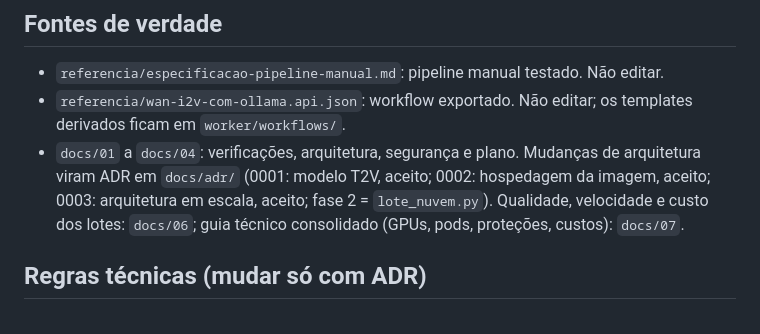
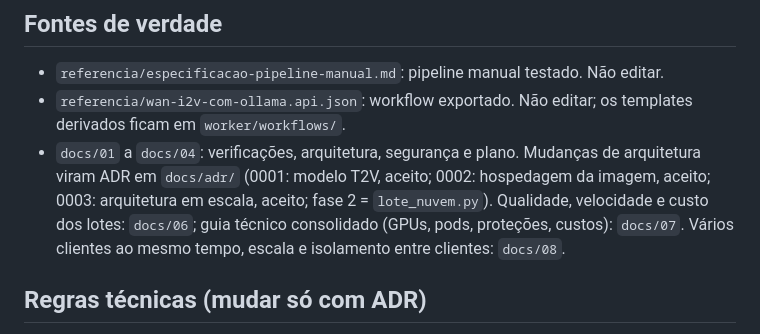
Before and after one commit to M4y-D4y-23h/RENDER2GO, a Markdown page: CLAUDE.md, the part around the change. Drawn GitHub-style.

```diff
--- a/CLAUDE.md
+++ b/CLAUDE.md
@@ -7,7 +7,7 @@ Projeto GPU2GO: plataforma web de geração de vídeo com IA (ver `README.md`).
 
 - `referencia/especificacao-pipeline-manual.md`: pipeline manual testado. Não editar.
 - `referencia/wan-i2v-com-ollama.api.json`: workflow exportado. Não editar; os templates derivados ficam em `worker/workflows/`.
-- `docs/01` a `docs/04`: verificações, arquitetura, segurança e plano. Mudanças de arquitetura viram ADR em `docs/adr/` (0001: modelo T2V, aceito; 0002: hospedagem da imagem, aceito; 0003: arquitetura em escala, aceito; fase 2 = `lote_nuvem.py`). Qualidade, velocidade e custo dos lotes: `docs/06`; guia técnico consolidado (GPUs, pods, proteções, custos): `docs/07`.
+- `docs/01` a `docs/04`: verificações, arquitetura, segurança e plano. Mudanças de arquitetura viram ADR em `docs/adr/` (0001: modelo T2V, aceito; 0002: hospedagem da imagem, aceito; 0003: arquitetura em escala, aceito; fase 2 = `lote_nuvem.py`). Qualidade, velocidade e custo dos lotes: `docs/06`; guia técnico consolidado (GPUs, pods, proteções, custos): `docs/07`. Vários clientes ao mesmo tempo, escala e isolamento entre clientes: `docs/08`.
 
 ## Regras técnicas (mudar só com ADR)
 
```
Also changed, not shown: docs/08-varios-clientes-e-demanda-alta.md (added, +58 -0 lines).
